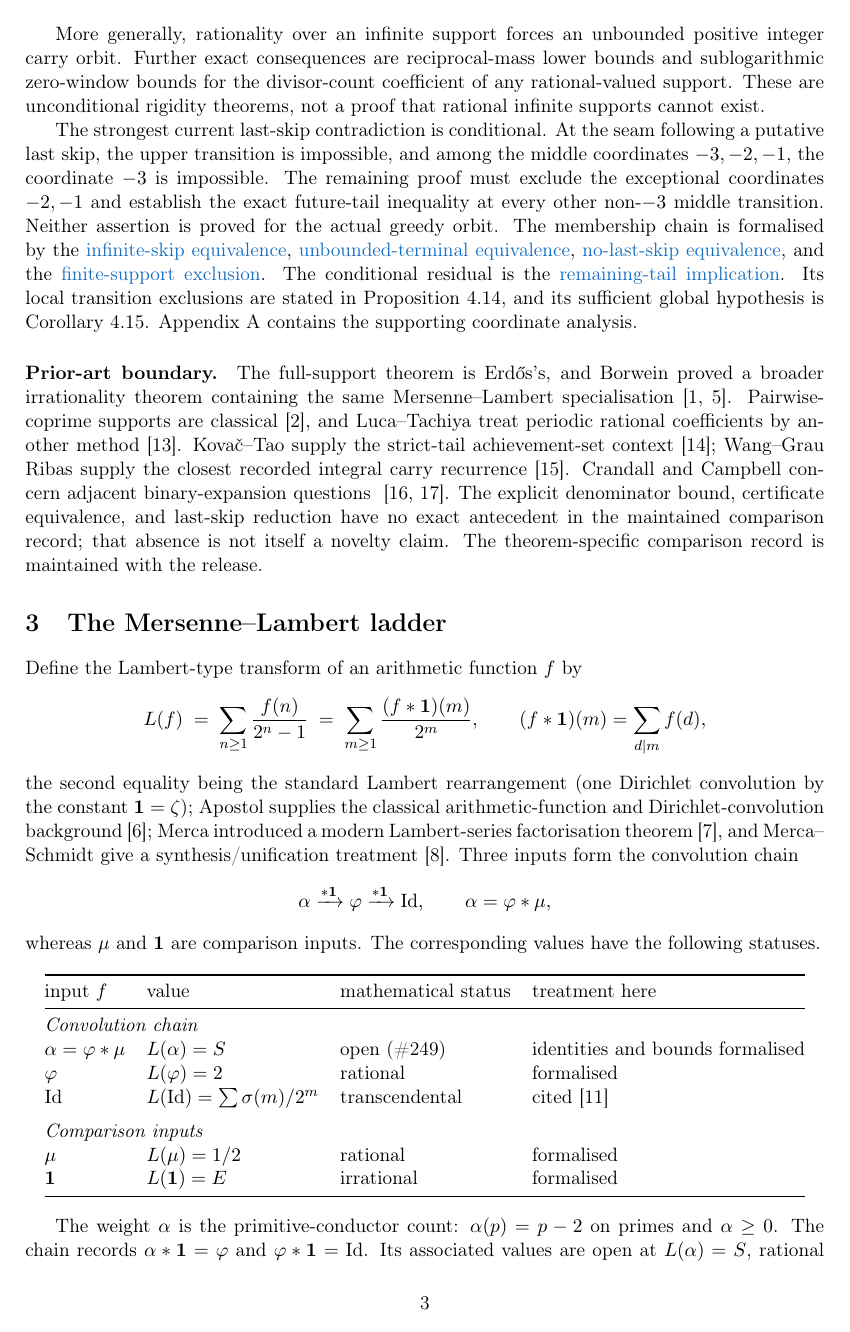
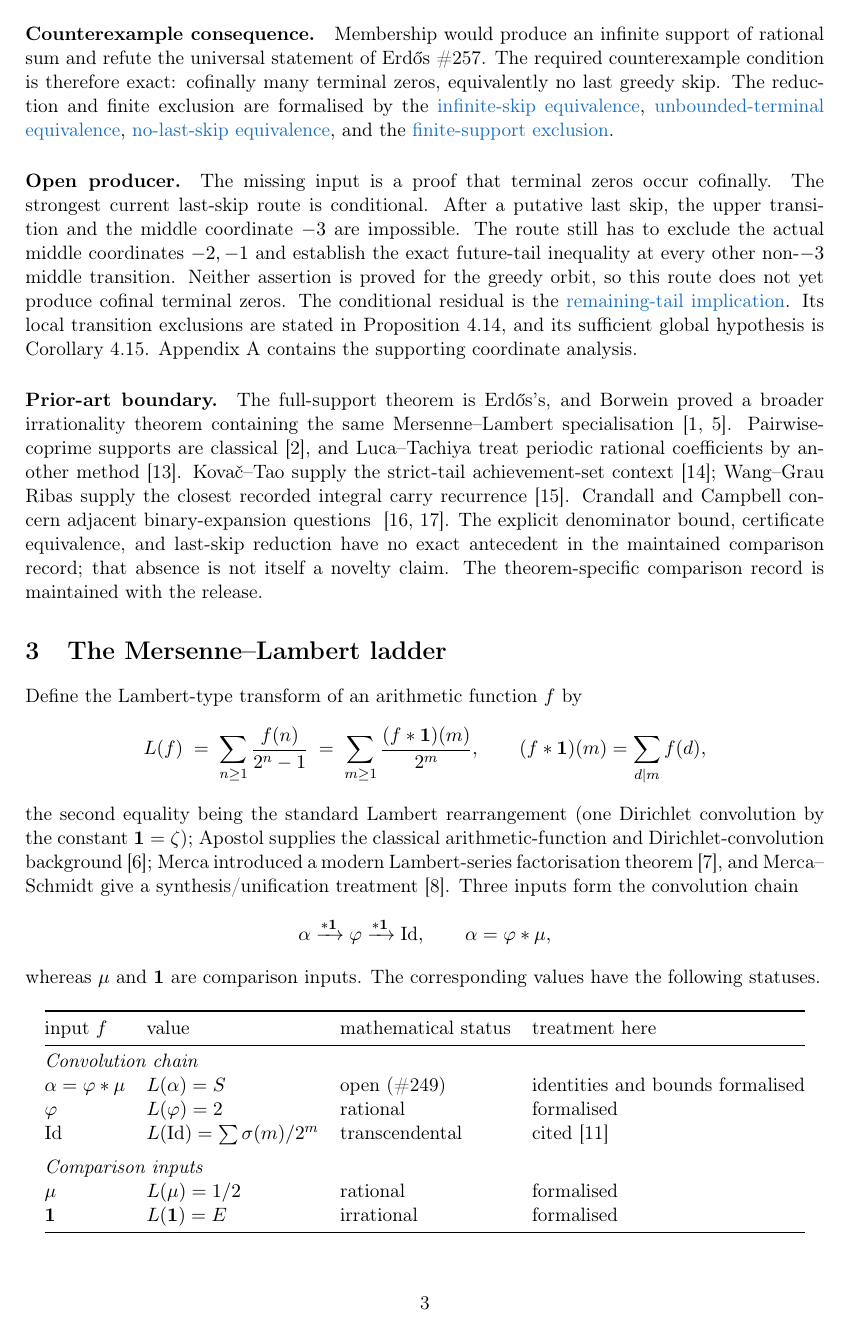
Before and after one commit to wcook04/plectis-lean-erdos249-257, a LaTeX paper (paper/erdos249-257-main-paper.tex): page 3 of 44. Compiled offline with pdfLaTeX.

Commit message:
Expose the two exact problem spines

```diff
--- a/paper/erdos249-257-main-paper.tex
+++ b/paper/erdos249-257-main-paper.tex
@@ -236,4 +242,6 @@ Let
 \[
   \mathcal A=\left\{\sum_{n\in A}\frac1{2^n-1}:A\subseteq\N,\ 0\notin A\right\}.
 \]
+
+\paragraph{Exact reduction and finite exclusion.}
 The weights are strictly superincreasing, so the normalised support of a value
@@ -255,21 +259,24 @@ cofinally many terminal zeros, equivalently no last greedy skip.
-More generally, rationality over an infinite support forces an unbounded
-positive integer carry orbit.  Further exact consequences are
-reciprocal-mass lower bounds and sublogarithmic zero-window bounds for the divisor-count
-coefficient of any rational-valued support.  These are unconditional rigidity
-theorems, not a proof that rational infinite supports cannot exist.
-
-The strongest current last-skip contradiction is conditional.  At the seam
-following a putative last skip, the upper transition is impossible, and among
-the middle coordinates \(-3,-2,-1\), the coordinate \(-3\) is impossible.
-The remaining proof must exclude the exceptional coordinates \(-2,-1\) and
-establish the exact future-tail inequality at every other non-\(-3\) middle
-transition.  Neither assertion is proved for the actual greedy orbit.  The
-membership chain is formalised by the
+
+\paragraph{Counterexample consequence.}
+Membership would produce an infinite support of rational sum and refute the
+universal statement of Erd\H{o}s~\#257.  The required counterexample
+condition is therefore exact: cofinally many terminal zeros, equivalently no
+last greedy skip.
+The reduction and finite exclusion are formalised by the
 \lword{GreedyAchievementSet.lean}{2514}{half_mem_mersenneAchievementSet_iff_greedySkippedSupport_infinite}{infinite-skip equivalence},
 \lword{HalfCylinderHalfMembershipClassification.lean}{126}{half_mem_mersenneAchievementSet_iff_unboundedTerminalFalse}{unbounded-terminal equivalence},
 \lword{HalfCylinderHalfMembershipClassification.lean}{235}{half_mem_mersenneAchievementSet_iff_no_lastHalfGreedySkip}{no-last-skip equivalence},
 and the
 \lword{HalfCarryReachability.lean}{589}{finite_boolSupport_ne_half}{finite-support exclusion}.
+
+\paragraph{Open producer.}
+The missing input is a proof that terminal zeros occur cofinally.  The
+strongest current last-skip route is conditional.  After a putative last
+skip, the upper transition and the middle coordinate \(-3\) are impossible.
+The route still has to exclude the actual middle coordinates \(-2,-1\) and
+establish the exact future-tail inequality at every other non-\(-3\) middle
+transition.  Neither assertion is proved for the greedy orbit, so this route
+does not yet produce cofinal terminal zeros.
 The conditional residual is the
 \lword{HalfCylinderLastProducerContradiction.lean}{387}{half_mem_mersenneAchievementSet_of_middleProducerTailEscapeExceptNegThree}{remaining-tail implication}.
 Its local transition exclusions are stated in
```
Also changed, not shown: erdos249-257-main-paper.pdf, paper/erdos249-257-main-paper.tex (40 more changed lines), 5 other files.
